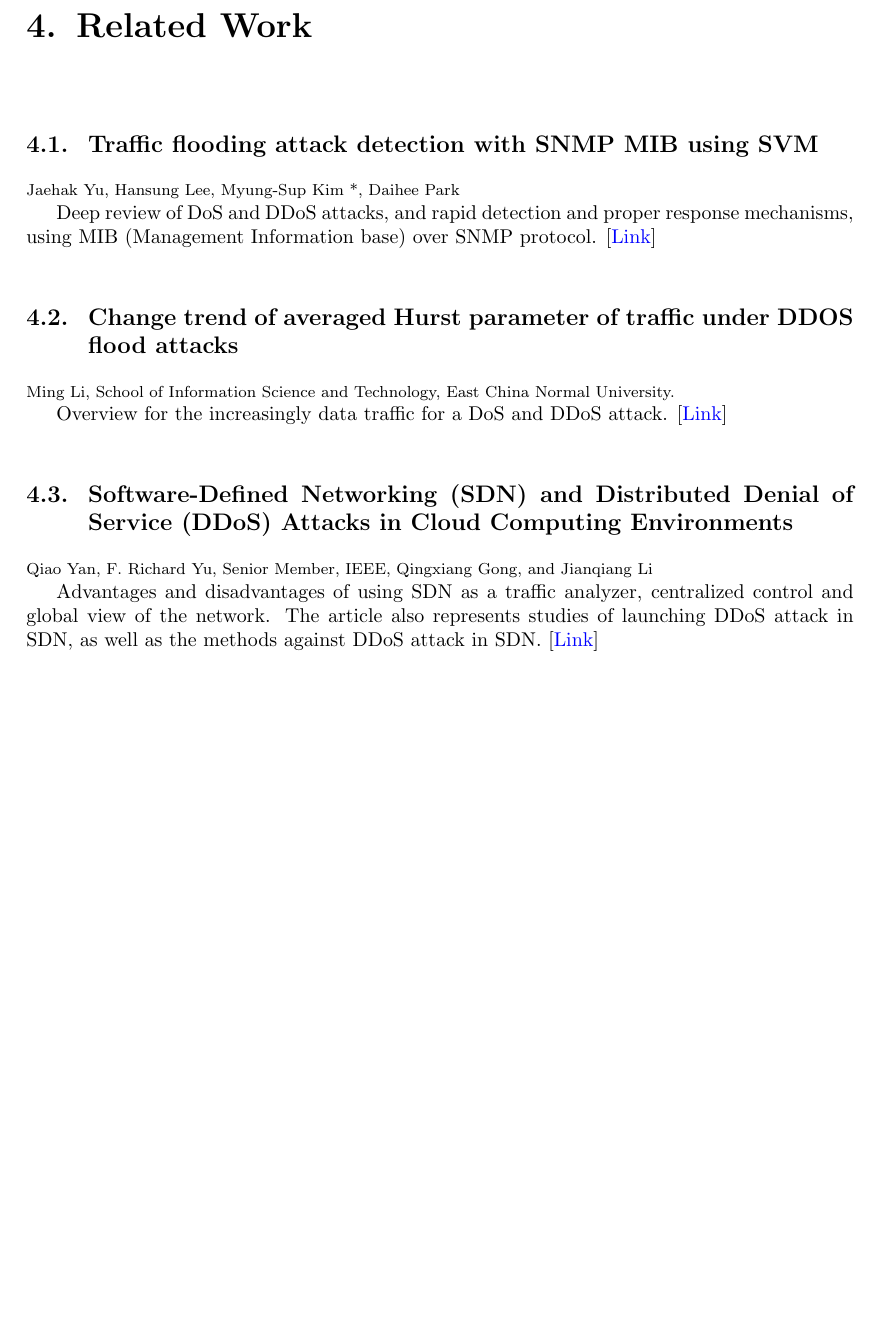
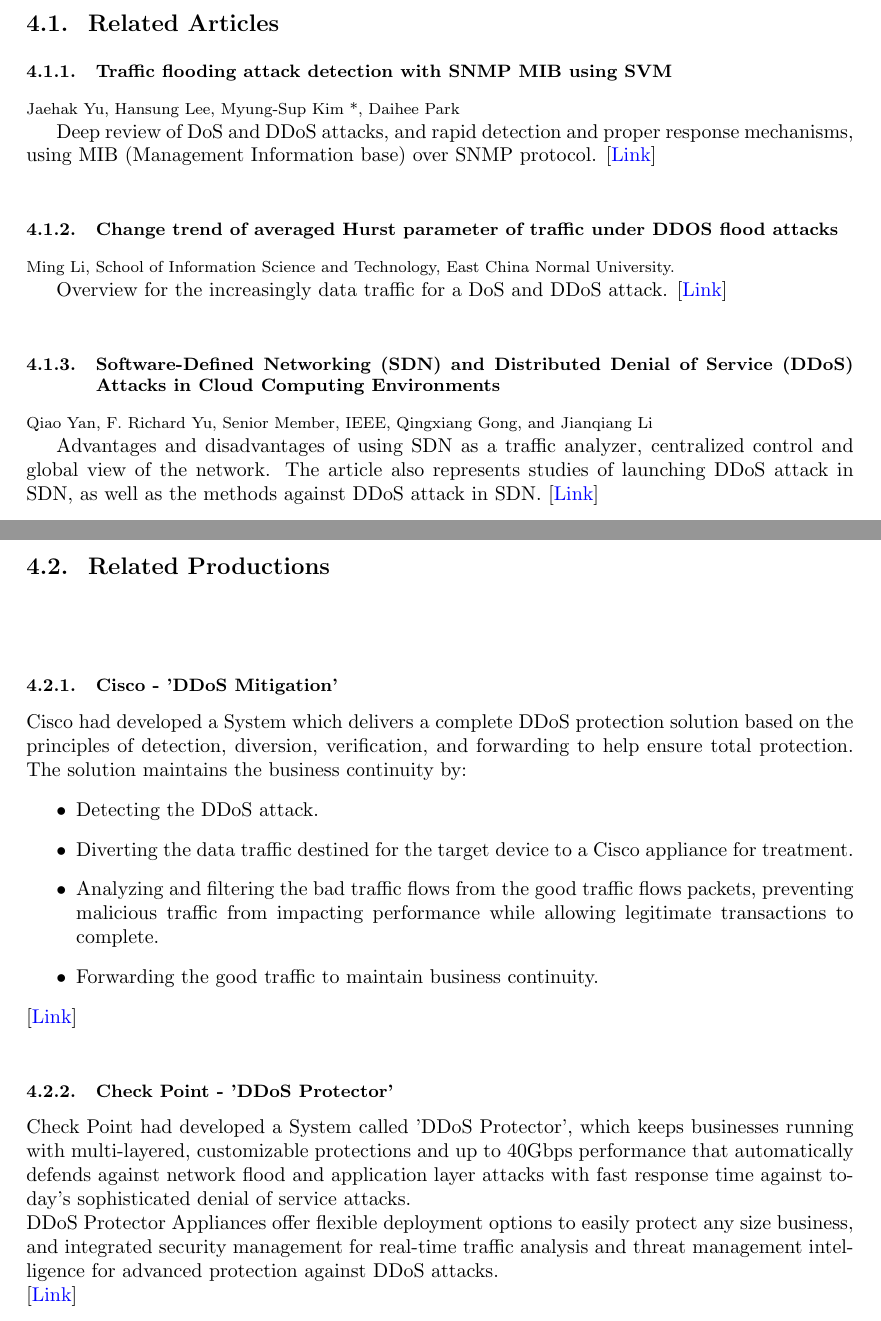
Before and after one commit to YinonMaor/DDoS, a LaTeX thesis (firstTryDoc2.tex): part of page 10 of 10 before the commit and two parts of pages 10 and 11 of 11 after it, the two joined at a grey line, cut at the place of the change, the shorter picture padded with empty space. Compiled offline with pdfLaTeX.

Commit message:
Related Productions

```diff
--- a/firstTryDoc2.tex
+++ b/firstTryDoc2.tex
@@ -6,6 +6,9 @@
 \usepackage[colorlinks = true,linkcolor = red, urlcolor  = blue, citecolor = blue, anchorcolor = blue]{hyperref}
 \usepackage[pagestyles]{titlesec}
 
+\titleformat{\chapter}[display]
+    {\normalfont\huge\bfseries}{\chaptertitlename\ \thechapter}{20pt}{\Huge}
+\titlespacing*{\chapter}{0pt}{-30pt}{20pt}
 
 \titleformat{\chapter}%
   {\normalfont\bfseries\LARGE}{\thechapter.}{10pt}{}
@@ -158,28 +161,47 @@ The Incapsula DDoS protection provide blanket protection against ICMP floods by
  \hfill \break To combat APDoS, organizations require a single vendor, hybrid cyber security solution that protects networks and applications from a wide range of attacks. Ideally, such a solution includes all the different technologies needed for effective detection and mitigation, including DoS/DDoS protection, behavioral analysis, IPS, encrypted attack protection and web application firewall (WAF). Additionally, organizations also require new levels of partnership with their DDoS mitigation service provider and any ISP that provides managed DDoS services to coordinate for the effective detection and mitigation of a multi-vector assault.
 
 \newpage
-
-
 \chapter {Related Work}
-
-\section {Traffic flooding attack detection with SNMP MIB using SVM}
+\section {Related Articles}
+\subsection {Traffic flooding attack detection with SNMP MIB using SVM}
  {\footnotesize  Jaehak Yu, Hansung Lee, Myung-Sup Kim *, Daihee Park}
 
 Deep review of DoS and DDoS attacks, and rapid detection and proper response mechanisms, using MIB (Management Information base) over SNMP protocol.
 [\href{http://www.sciencedirect.com/science/article/pii/S0140366408005094}{Link}]
   \hfill \break
 
-\section {Change trend of averaged Hurst parameter of traffic under DDOS flood attacks}
+\subsection {Change trend of averaged Hurst parameter of traffic under DDOS flood attacks}
  {\footnotesize Ming Li, School of Information Science and Technology, East China Normal University.}
 
 Overview for the increasingly data traffic for a DoS and DDoS attack.
 [\href{http://www.sciencedirect.com/science/article/pii/S0167404805001963}{Link}]
 \hfill \break
 
-\section{Software-Defined Networking (SDN) and Distributed Denial of Service (DDoS) Attacks in Cloud Computing Environments }
+\subsection{Software-Defined Networking (SDN) and Distributed Denial of Service (DDoS) Attacks in Cloud Computing Environments }
 {\footnotesize Qiao Yan, F. Richard Yu, Senior Member, IEEE, Qingxiang Gong, and Jianqiang Li }
 
 Advantages and disadvantages of using SDN as a traffic analyzer, centralized control and global view of the network. The article also represents studies of launching DDoS attack in SDN, as well as the methods against DDoS attack in SDN.
 [\href{http://ieeexplore.ieee.org/abstract/document/7289347}{Link}]
+\newpage
+\section {Related Productions}
+ \hfill \break
+\subsection {Cisco - 'DDoS Mitigation'}
+Cisco had developed a System which delivers a complete DDoS protection solution based on the principles of detection, diversion, verification, and forwarding to help ensure total protection. The solution maintains the business continuity by:
+\begin{itemize}
+\item Detecting the DDoS attack.
+\item Diverting  the data traffic destined for the target device to  a Cisco appliance for treatment.
+\item Analyzing and filtering  the bad traffic flows from the good traffic flows packets, preventing malicious traffic from impacting performance while allowing legitimate transactions to complete.
+\item Forwarding  the good traffic to maintain business continuity.
+\end{itemize}
+[\href{https://www.cisco.com/c/en/us/products/collateral/security/traffic-anomaly-detector-xt-5600a/prod_white_paper0900aecd8011e927.pdf}{Link}]
+  \hfill \break
+
+\subsection {Check Point -  'DDoS Protector'}
+Check Point had developed a System called 'DDoS Protector', which keeps businesses running with multi-layered, customizable protections and up to 40Gbps performance that automatically defends against network flood and application layer attacks with fast response time against today’s sophisticated denial of service attacks.
+\hfill \break
+DDoS Protector Appliances offer flexible deployment options to easily protect any size business, and integrated security management for real-time traffic analysis and threat management intelligence for advanced protection against DDoS attacks.
+  \hfill \break
+[\href{https://www.checkpoint.com/downloads/product-related/datasheets/ds-ddos-protector-appliances.pdf}{Link}]
+  \hfill \break
 
 \end{document}
```
Also changed, not shown: firstTryDoc2.pdf, firstTryDoc2.tex (2 more changed lines).
